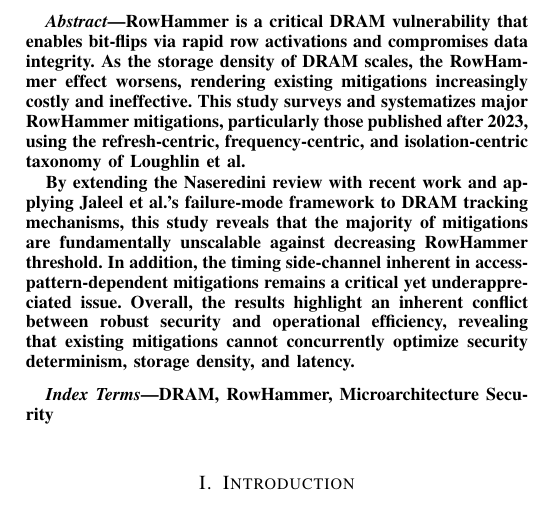
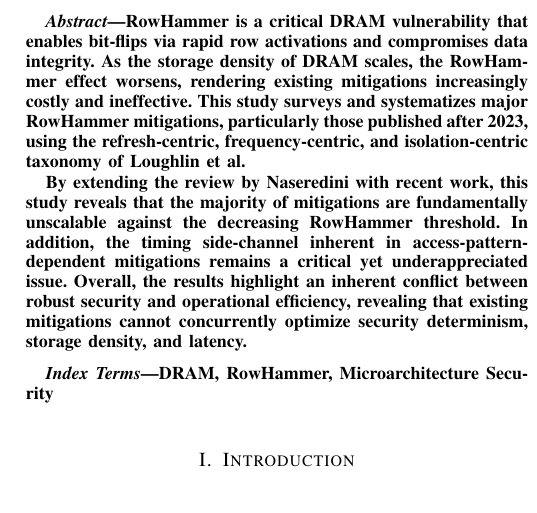
Before and after one commit to HaorongX/rowhammer-mitigation-review, a LaTeX paper (review.tex): part of one column of page 1 of 11, cut so that both start at the same text. Compiled offline with pdfLaTeX.

Commit message:
txs auto checkin

```diff
--- a/review.tex
+++ b/review.tex
@@ -52,7 +52,7 @@
 \begin{abstract}
 	RowHammer is a critical DRAM vulnerability that enables bit-flips via rapid row activations and compromises data integrity. As the storage density of DRAM scales, the RowHammer effect worsens, rendering existing mitigations increasingly costly and ineffective. This study surveys and systematizes major RowHammer mitigations, particularly those published after 2023, using the refresh-centric, frequency-centric, and isolation-centric taxonomy of Loughlin et al.
 
-	By extending the Naseredini review with recent work and applying Jaleel et al.’s failure-mode framework to DRAM tracking mechanisms, this study reveals that the majority of mitigations are fundamentally unscalable against decreasing RowHammer threshold. In addition, the timing side-channel inherent in access-pattern-dependent mitigations remains a critical yet underappreciated issue. Overall, the results highlight an inherent conflict between robust security and operational efficiency, revealing that existing mitigations cannot concurrently optimize security determinism, storage density, and latency.
+	By extending the review by Naseredini with recent work, this study reveals that the majority of mitigations are fundamentally unscalable against the decreasing RowHammer threshold. In addition, the timing side-channel inherent in access-pattern-dependent mitigations remains a critical yet underappreciated issue. Overall, the results highlight an inherent conflict between robust security and operational efficiency, revealing that existing mitigations cannot concurrently optimize security determinism, storage density, and latency.
 \end{abstract}
 
 \begin{IEEEkeywords}
```
